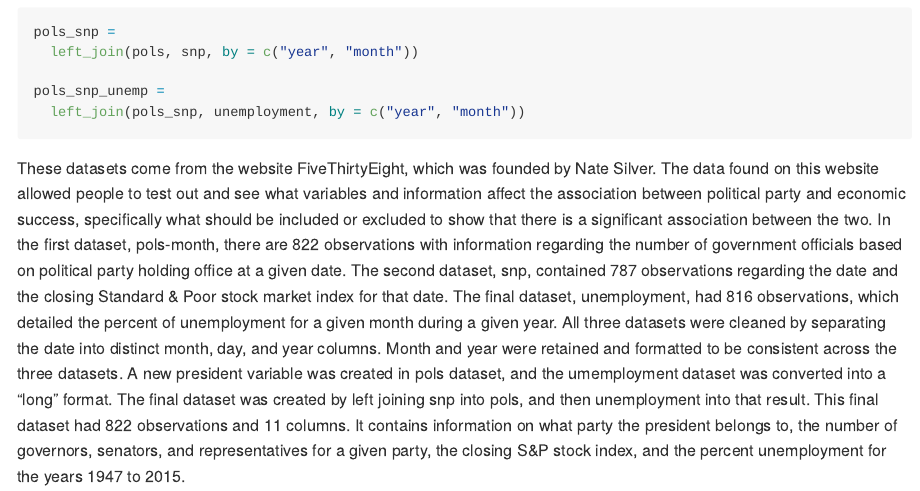
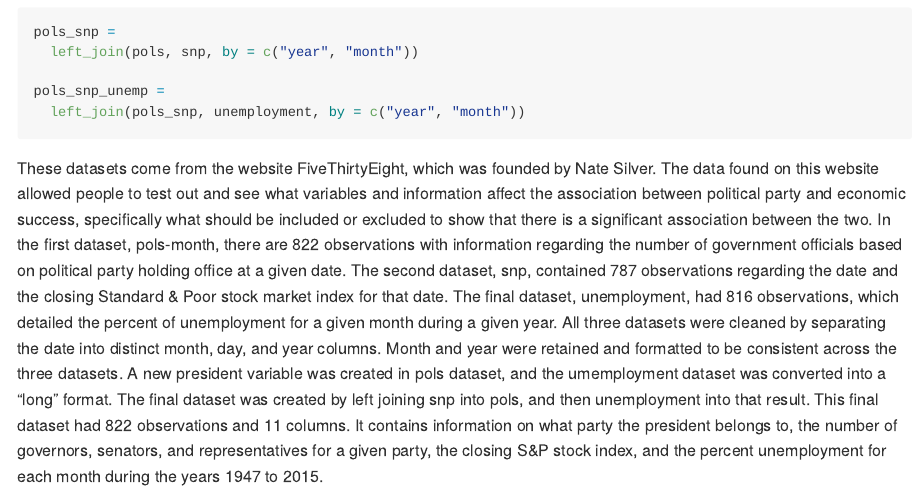
Before and after one commit to mb4650/p8105_hw2_mb4560, an R Markdown document (p8105_hw2_mb4650.Rmd): the page in a window 1100 px wide, from 5890 px down. The pictures show the output file p8105_hw2_mb4650.md that the author committed with the source, drawn offline in the style of GitHub.

Commit message:
small edits

````diff
--- a/p8105_hw2_mb4650.Rmd
+++ b/p8105_hw2_mb4650.Rmd
@@ -213,4 +213,4 @@ pols_snp_unemp =
   left_join(pols_snp, unemployment, by = c("year", "month"))
 ```
 
-These datasets come from the website FiveThirtyEight, which was founded by Nate Silver. The data found on this website allowed people to test out and see what variables and information affect the association between political party and economic success, specifically what should be included or excluded to show that there is a significant association between the two. In the first dataset, pols-month, there are `r nrow(pols)` observations with information regarding the number of government officials based on political party holding office at a given date. The second dataset, snp, contained `r nrow(snp)` observations regarding the date and the closing Standard & Poor stock market index for that date. The final dataset, unemployment, had `r nrow(unemployment)` observations, which detailed the percent of unemployment for a given month during a given year. All three datasets were cleaned by separating the date into distinct month, day, and year columns. Month and year were retained and formatted to be consistent across the three datasets. A new president variable was created in pols dataset, and the umemployment dataset was converted into a "long" format. The final dataset was created by left joining snp into pols, and then unemployment into that result. This final dataset had `r nrow(pols_snp_unemp)` observations and `r ncol(pols_snp_unemp)` columns. It contains information on what party the president belongs to, the number of governors, senators, and representatives for a given party, the closing S&P stock index, and the percent unemployment for the years `r min(pull(pols_snp_unemp, year))` to `r max(pull(pols_snp_unemp, year))`.
+These datasets come from the website FiveThirtyEight, which was founded by Nate Silver. The data found on this website allowed people to test out and see what variables and information affect the association between political party and economic success, specifically what should be included or excluded to show that there is a significant association between the two. In the first dataset, pols-month, there are `r nrow(pols)` observations with information regarding the number of government officials based on political party holding office at a given date. The second dataset, snp, contained `r nrow(snp)` observations regarding the date and the closing Standard & Poor stock market index for that date. The final dataset, unemployment, had `r nrow(unemployment)` observations, which detailed the percent of unemployment for a given month during a given year. All three datasets were cleaned by separating the date into distinct month, day, and year columns. Month and year were retained and formatted to be consistent across the three datasets. A new president variable was created in pols dataset, and the umemployment dataset was converted into a "long" format. The final dataset was created by left joining snp into pols, and then unemployment into that result. This final dataset had `r nrow(pols_snp_unemp)` observations and `r ncol(pols_snp_unemp)` columns. It contains information on what party the president belongs to, the number of governors, senators, and representatives for a given party, the closing S&P stock index, and the percent unemployment for each month during the years `r min(pull(pols_snp_unemp, year))` to `r max(pull(pols_snp_unemp, year))`.
````
Also changed, not shown: p8105_hw2_mb4650.md.
